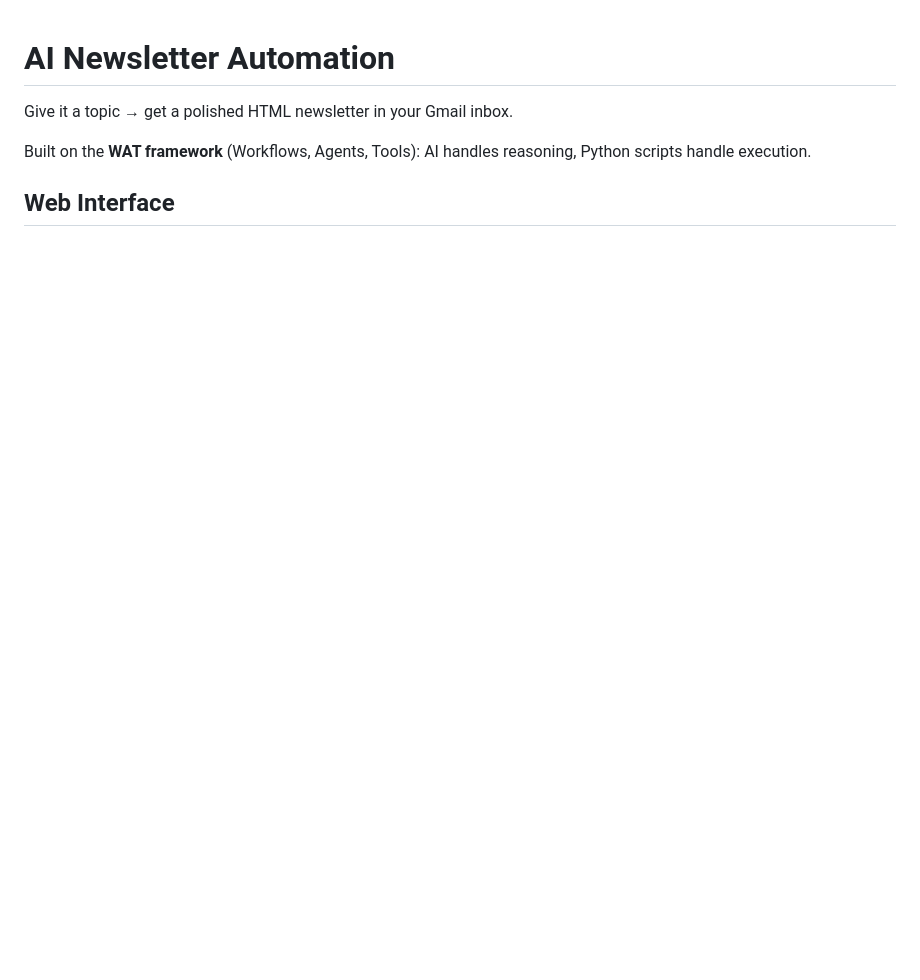
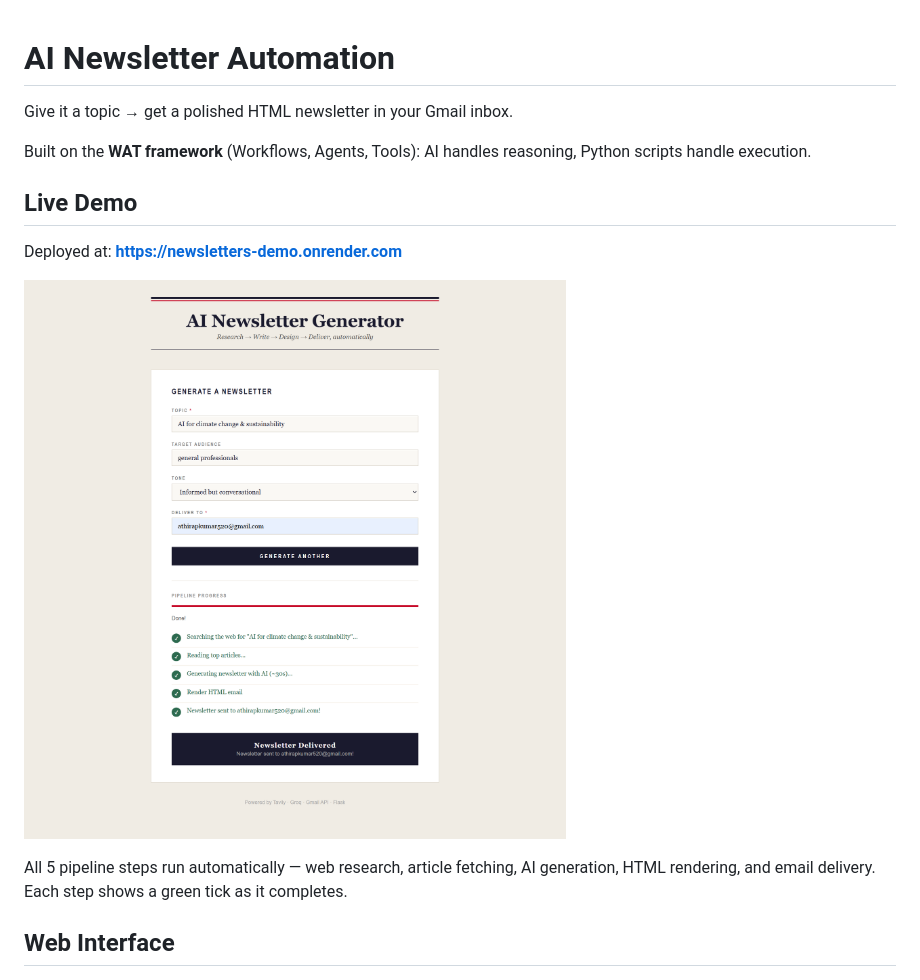
Before and after one commit to AthiraPKumar/newsletters-demo, a Markdown page: README.md, the part around the change. GitHub-like rendering; pictures changed too: assets/app-deployed.png (added); blank space fills up the shorter version.

```diff
--- a/README.md
+++ b/README.md
@@ -3,6 +3,14 @@
 Give it a topic → get a polished HTML newsletter in your Gmail inbox.
 
 Built on the **WAT framework** (Workflows, Agents, Tools): AI handles reasoning, Python scripts handle execution.
+
+## Live Demo
+
+Deployed at: **https://newsletters-demo.onrender.com**
+
+![App deployed](assets/app-deployed.png)
+
+All 5 pipeline steps run automatically — web research, article fetching, AI generation, HTML rendering, and email delivery. Each step shows a green tick as it completes.
 
 ## Web Interface
 
```
Also changed, not shown: 1 other file.
